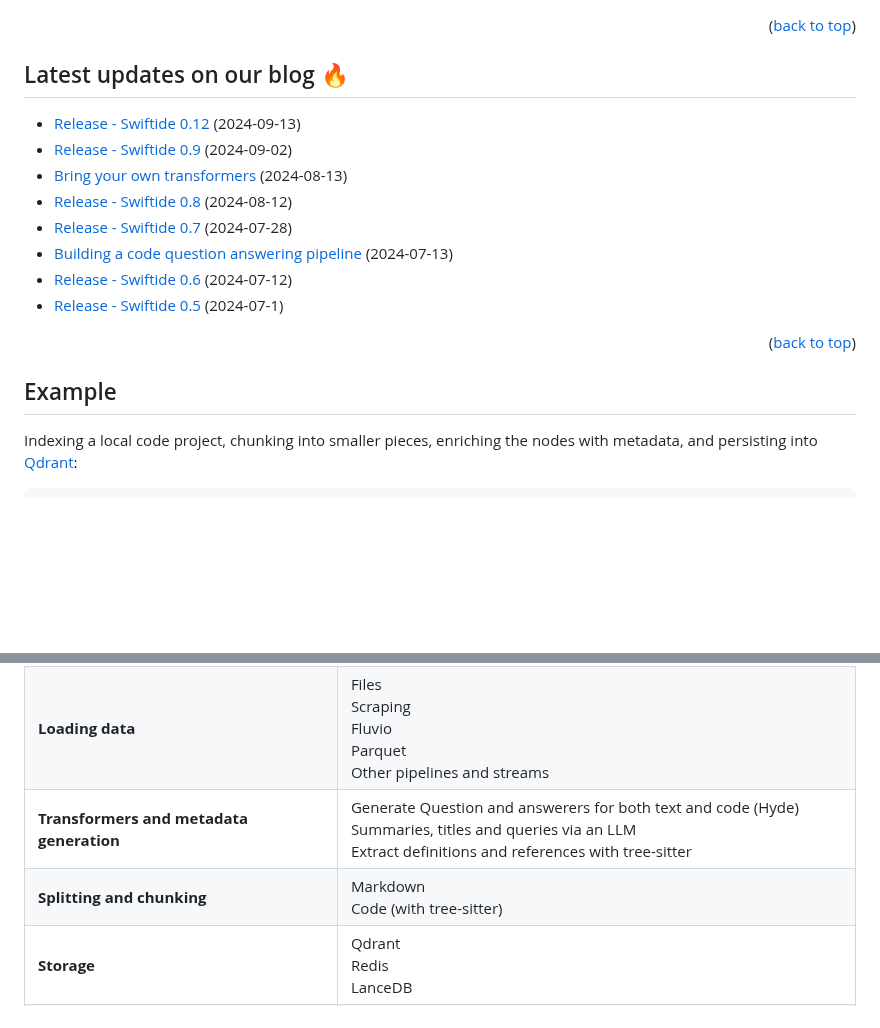
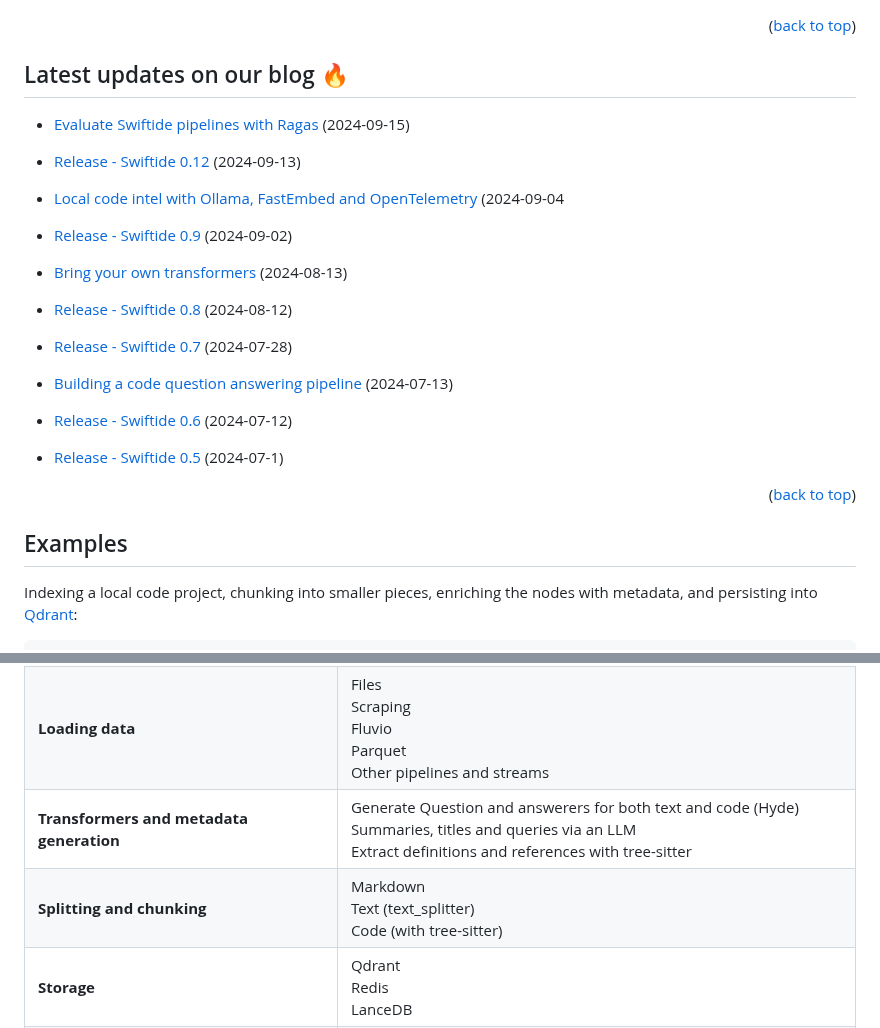
Before and after one commit to bosun-ai/swiftide, a Markdown page: README.md, 2 parts joined by grey strips. GitHub-like rendering; folded sections open; blank space fills up the shorter version.

Commit message:
docs(README): Add blog links and update features

```diff
--- a/README.md
+++ b/README.md
@@ -97,7 +97,10 @@ We <3 feedback: project ideas, suggestions, and complaints are very welcome. Fee
 
 ## Latest updates on our blog :fire:
 
+- [Evaluate Swiftide pipelines with Ragas](https://bosun.ai/posts/evaluating-swiftide-with-ragas/) (2024-09-15)
 - [Release - Swiftide 0.12](https://bosun.ai/posts/swiftide-0-12/) (2024-09-13)
+- [Local code intel with Ollama, FastEmbed and OpenTelemetry](https://bosun.ai/posts/ollama-and-telemetry/) (2024-09-04
+
 - [Release - Swiftide 0.9](https://bosun.ai/posts/swiftide-0-9/) (2024-09-02)
 - [Bring your own transformers](https://bosun.ai/posts/bring-your-own-transformers-in-swiftide/) (2024-08-13)
 - [Release - Swiftide 0.8](https://bosun.ai/posts/swiftide-0-8/) (2024-08-12)
@@ -108,7 +111,7 @@ We <3 feedback: project ideas, suggestions, and complaints are very welcome. Fee
 
 <p align="right">(<a href="#readme-top">back to top</a>)</p>
 
-## Example
+## Examples
 
 Indexing a local code project, chunking into smaller pieces, enriching the nodes with metadata, and persisting into [Qdrant](https://qdrant.tech):
 
@@ -183,7 +186,7 @@ Our goal is to create a fast, extendable platform for Retrieval Augmented Genera
 | **Supported Large Language Model providers** | OpenAI (and Azure) - All models and embeddings <br> AWS Bedrock - Anthropic and Titan <br> Groq - All models <br> Ollama - All models                                |
 | **Loading data**                             | Files <br> Scraping <br> Fluvio <br> Parquet <br> Other pipelines and streams                                                                                        |
 | **Transformers and metadata generation**     | Generate Question and answerers for both text and code (Hyde) <br> Summaries, titles and queries via an LLM <br> Extract definitions and references with tree-sitter |
-| **Splitting and chunking**                   | Markdown <br> Code (with tree-sitter)                                                                                                                                |
+| **Splitting and chunking**                   | Markdown <br> Text (text_splitter) <br> Code (with tree-sitter)                                                                                                      |
 | **Storage**                                  | Qdrant <br> Redis <br> LanceDB                                                                                                                                       |
 | **Query pipeline**                           | Similarity and hybrid search, query and response transformations, and evaluation                                                                                     |
 
```
